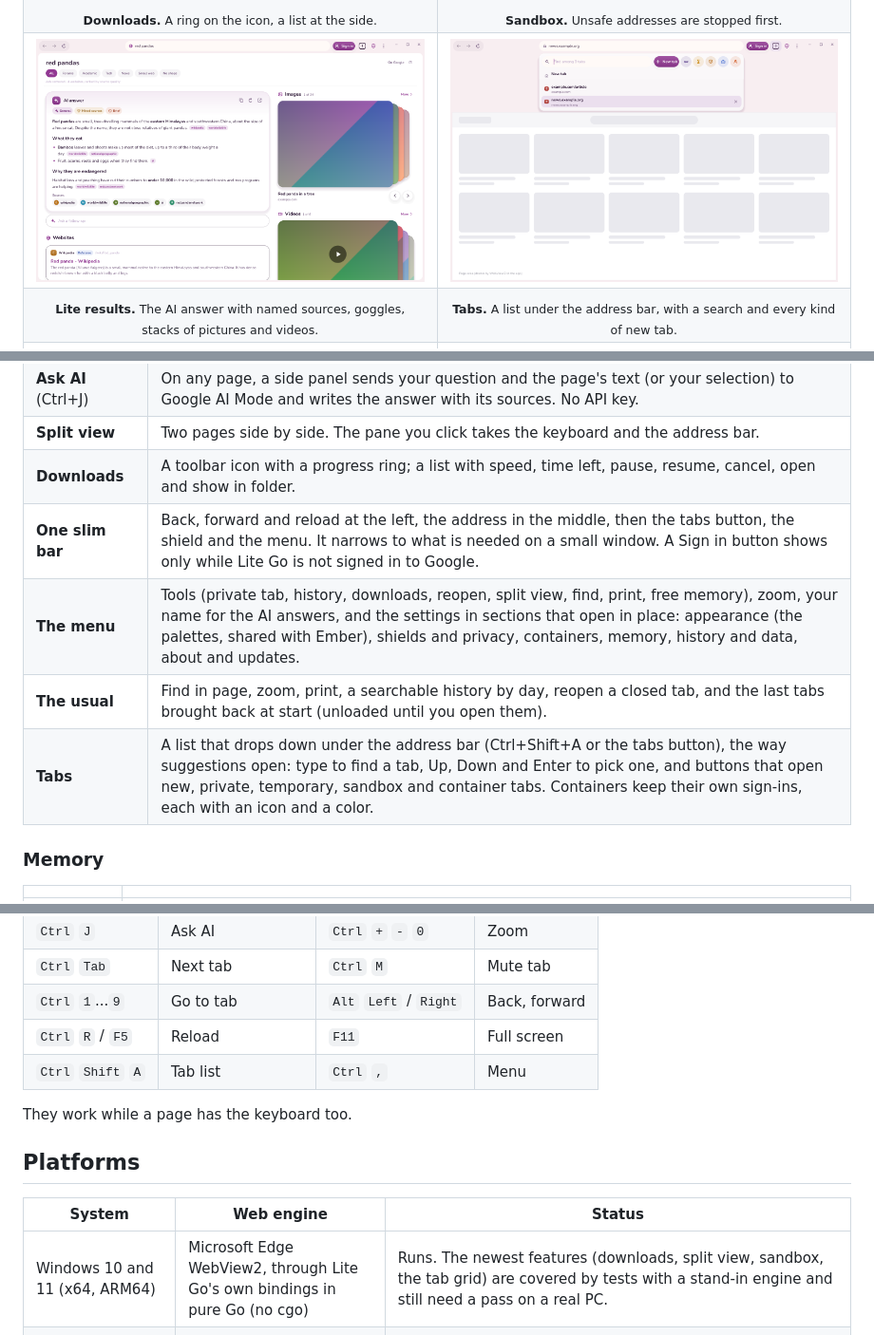
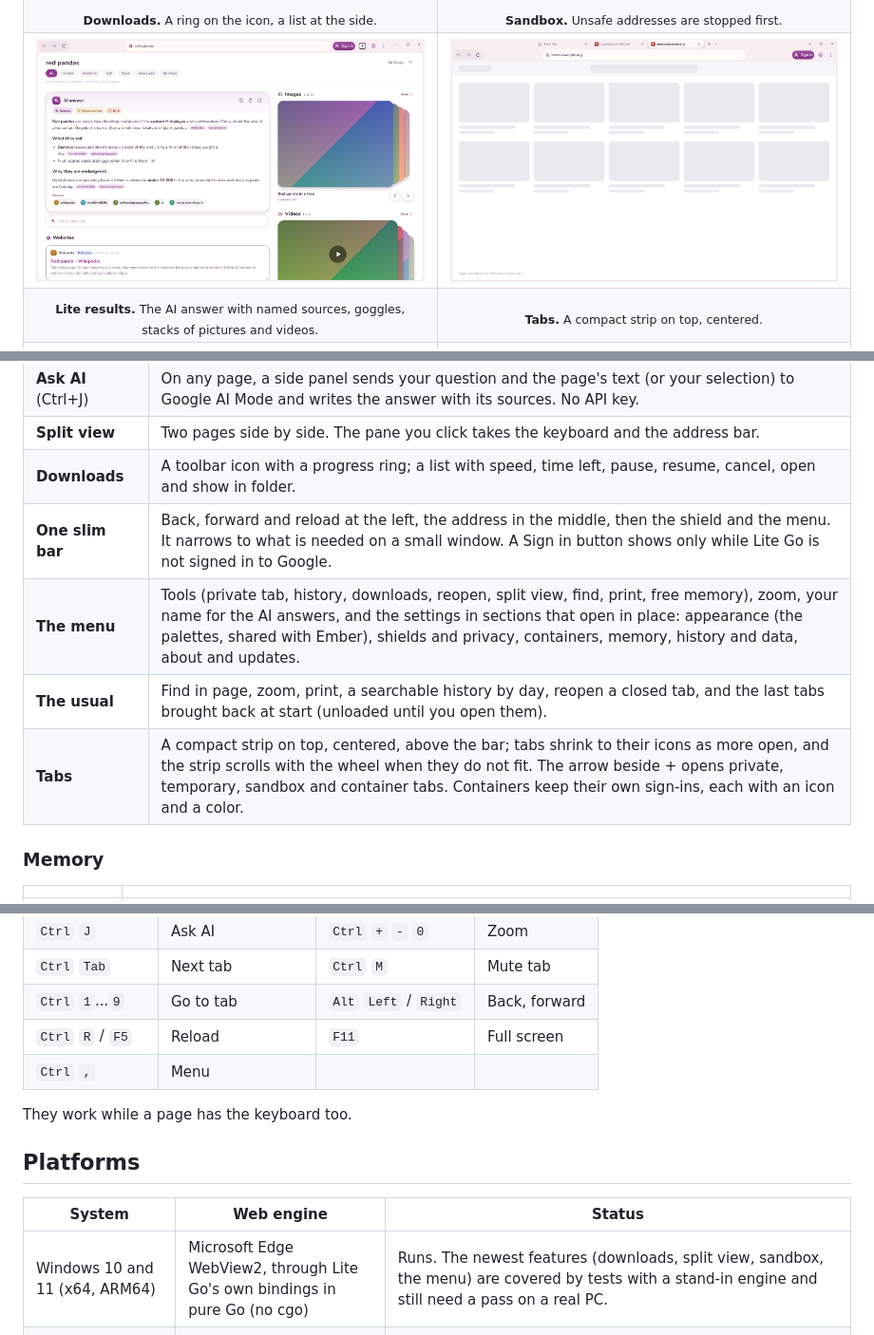
Before and after one commit to Tulip-Labs/Iris-Browser, a Markdown page: README.md, 3 parts joined by grey strips. Shown at 95% size. Rendered like a GitHub page; pictures changed too: assets/screens/tab-list.png (deleted), assets/screens/tabs.png (added).

```diff
--- a/README.md
+++ b/README.md
@@ -86,11 +86,11 @@ a page of Lite Go's own, in your theme. No bookmarks, no tiles, no feeds.
 </tr>
 <tr>
 <td width="50%"><img src="assets/screens/results.png" alt="Lite results: the AI answer, goggles, websites, pictures and videos"></td>
-<td width="50%"><img src="assets/screens/tab-list.png" alt="The tab list"></td>
+<td width="50%"><img src="assets/screens/tabs.png" alt="The tabs on top"></td>
 </tr>
 <tr>
 <td align="center"><sub><b>Lite results.</b> The AI answer with named sources, goggles, stacks of pictures and videos.</sub></td>
-<td align="center"><sub><b>Tabs.</b> A list under the address bar, with a search and every kind of new tab.</sub></td>
+<td align="center"><sub><b>Tabs.</b> A compact strip on top, centered.</sub></td>
 </tr>
 <tr>
 <td width="50%"><img src="assets/screens/menu.png" alt="The menu"></td>
@@ -130,10 +130,10 @@ and thumbnails are placeholders); the Android ones come from an emulator.</sub>
 | **Ask AI** (Ctrl+J) | On any page, a side panel sends your question and the page's text (or your selection) to Google AI Mode and writes the answer with its sources. No API key. |
 | **Split view** | Two pages side by side. The pane you click takes the keyboard and the address bar. |
 | **Downloads** | A toolbar icon with a progress ring; a list with speed, time left, pause, resume, cancel, open and show in folder. |
-| **One slim bar** | Back, forward and reload at the left, the address in the middle, then the tabs button, the shield and the menu. It narrows to what is needed on a small window. A Sign in button shows only while Lite Go is not signed in to Google. |
+| **One slim bar** | Back, forward and reload at the left, the address in the middle, then the shield and the menu. It narrows to what is needed on a small window. A Sign in button shows only while Lite Go is not signed in to Google. |
 | **The menu** | Tools (private tab, history, downloads, reopen, split view, find, print, free memory), zoom, your name for the AI answers, and the settings in sections that open in place: appearance (the palettes, shared with Ember), shields and privacy, containers, memory, history and data, about and updates. |
 | **The usual** | Find in page, zoom, print, a searchable history by day, reopen a closed tab, and the last tabs brought back at start (unloaded until you open them). |
-| **Tabs** | A list that drops down under the address bar (Ctrl+Shift+A or the tabs button), the way suggestions open: type to find a tab, Up, Down and Enter to pick one, and buttons that open new, private, temporary, sandbox and container tabs. Containers keep their own sign-ins, each with an icon and a color. |
+| **Tabs** | A compact strip on top, centered, above the bar; tabs shrink to their icons as more open, and the strip scrolls with the wheel when they do not fit. The arrow beside + opens private, temporary, sandbox and container tabs. Containers keep their own sign-ins, each with an icon and a color. |
 
 ### Memory
 
@@ -174,7 +174,7 @@ and thumbnails are placeholders); the Android ones come from an emulator.</sub>
 | `Ctrl` `Tab` | Next tab | `Ctrl` `M` | Mute tab |
 | `Ctrl` `1`...`9` | Go to tab | `Alt` `Left` / `Right` | Back, forward |
 | `Ctrl` `R` / `F5` | Reload | `F11` | Full screen |
-| `Ctrl` `Shift` `A` | Tab list | `Ctrl` `,` | Menu |
+| `Ctrl` `,` | Menu | | |
 
 They work while a page has the keyboard too.
 
@@ -182,7 +182,7 @@ They work while a page has the keyboard too.
 
 | System | Web engine | Status |
 |---|---|---|
-| Windows 10 and 11 (x64, ARM64) | Microsoft Edge WebView2, through Lite Go's own bindings in pure Go (no cgo) | Runs. The newest features (downloads, split view, sandbox, the tab grid) are covered by tests with a stand-in engine and still need a pass on a real PC. |
+| Windows 10 and 11 (x64, ARM64) | Microsoft Edge WebView2, through Lite Go's own bindings in pure Go (no cgo) | Runs. The newest features (downloads, split view, sandbox, the menu) are covered by tests with a stand-in engine and still need a pass on a real PC. |
 | Linux on Wayland (niri, KDE, Sway, Hyprland and others) | Chromium, through CEF (the Chromium Embedded Framework), which Lite Go carries | Built and started on Wayland on Debian 12 and 13, Ubuntu 22.04 and 24.04, Fedora 42 and 43, openSUSE Tumbleweed and Arch on every push, with a VP9 video playing. Packages: .deb, .rpm, AUR, Nix and .tar.gz. (The Flatpak is paused until Chromium is packaged for its sandbox.) |
 | Android 8 and newer | Android System WebView | **Lite for Android**, a separate app in Kotlin (`android/`): shields, Lite results for Web searches, tabs, containers (WebView 123 or newer), eleven palettes, phone and tablet layouts, and sync with the computer. `Lite-android.apk` is in each release. |
 
```
Also changed, not shown: other parts of README.md (+1 -1 lines), packaging/release-notes.md (+1 -1 lines), 8 other files.
